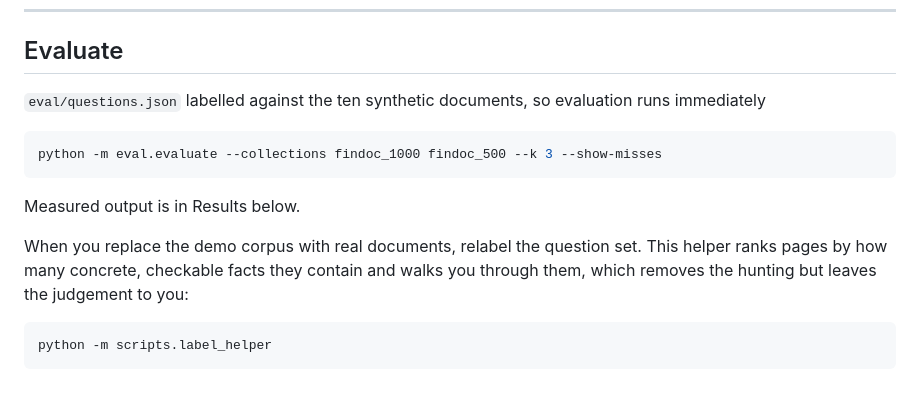
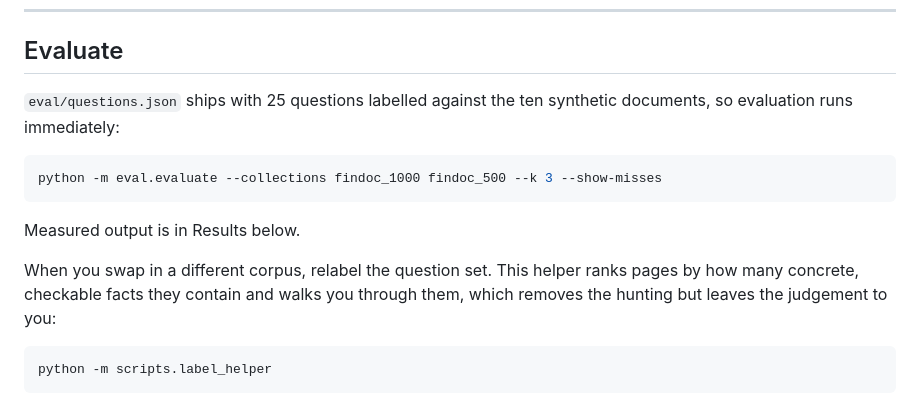
Before and after one commit to katkarvismaya19-web/findoc-assistant, a Markdown page: README.md, the part around the change. GitHub-like rendering.

````diff
--- a/README.md
+++ b/README.md
@@ -151,8 +151,8 @@ the index returns.
 
 ## Evaluate
 
-`eval/questions.json` labelled against the ten synthetic documents, so evaluation runs immediately
-
+`eval/questions.json` ships with 25 questions labelled against the ten
+synthetic documents, so evaluation runs immediately:
 
 ```bash
 python -m eval.evaluate --collections findoc_1000 findoc_500 --k 3 --show-misses
@@ -160,10 +160,9 @@ python -m eval.evaluate --collections findoc_1000 findoc_500 --k 3 --show-misses
 
 Measured output is in Results below.
 
-When you replace the demo corpus with real documents, relabel the question
-set. This helper ranks pages by how many concrete, checkable facts they
-contain and walks you through them, which removes the hunting but leaves the
-judgement to you:
+When you swap in a different corpus, relabel the question set. This helper
+ranks pages by how many concrete, checkable facts they contain and walks you
+through them, which removes the hunting but leaves the judgement to you:
 
 ```bash
 python -m scripts.label_helper
````
